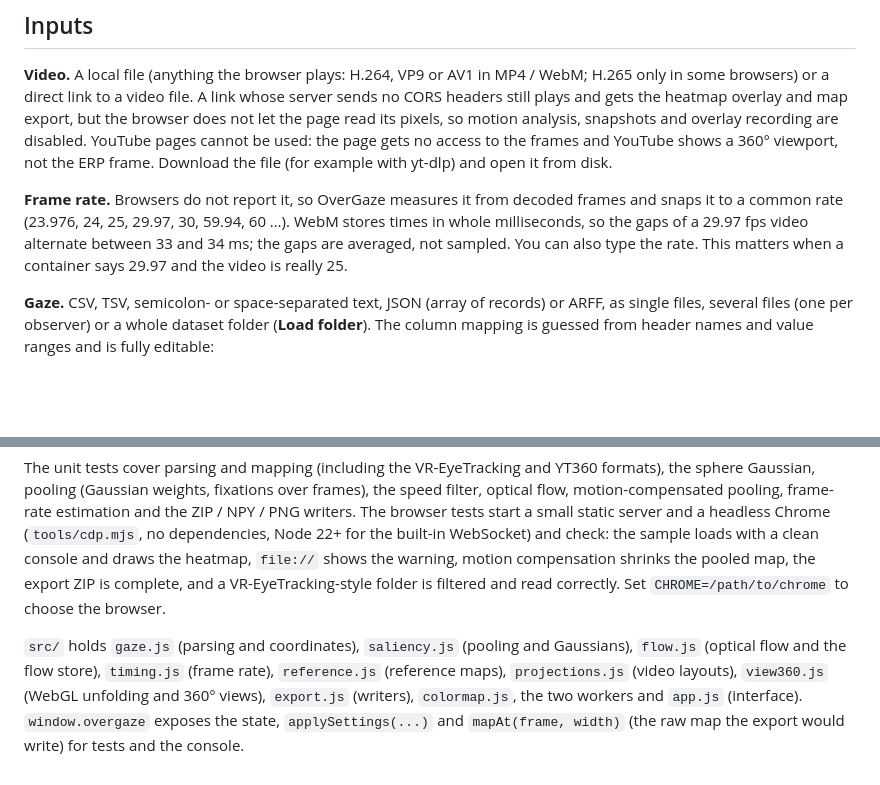
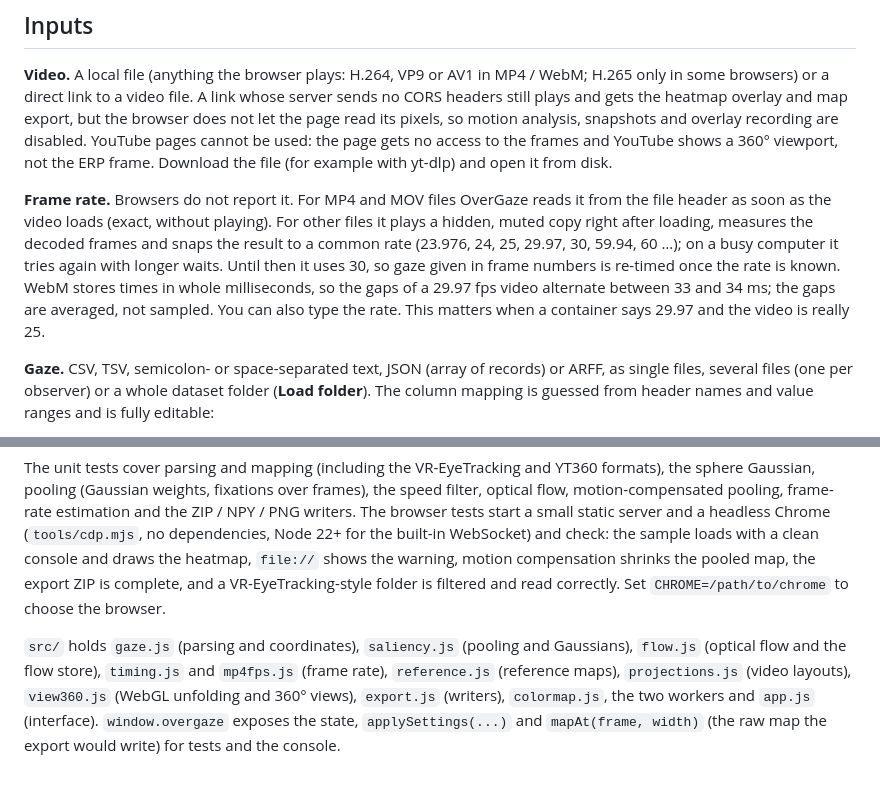
Before and after one commit to ahmadSum1/OverGaze, a Markdown page: README.md, 2 parts joined by grey strips. Rendered like a GitHub page; blank space fills up the shorter version.

```diff
--- a/README.md
+++ b/README.md
@@ -25,7 +25,7 @@ The address bar can open data and set options: `?sample` or `?sample=2d` load a
 
 **Video.** A local file (anything the browser plays: H.264, VP9 or AV1 in MP4 / WebM; H.265 only in some browsers) or a direct link to a video file. A link whose server sends no CORS headers still plays and gets the heatmap overlay and map export, but the browser does not let the page read its pixels, so motion analysis, snapshots and overlay recording are disabled. YouTube pages cannot be used: the page gets no access to the frames and YouTube shows a 360° viewport, not the ERP frame. Download the file (for example with yt-dlp) and open it from disk.
 
-**Frame rate.** Browsers do not report it, so OverGaze measures it from decoded frames and snaps it to a common rate (23.976, 24, 25, 29.97, 30, 59.94, 60 …). WebM stores times in whole milliseconds, so the gaps of a 29.97 fps video alternate between 33 and 34 ms; the gaps are averaged, not sampled. You can also type the rate. This matters when a container says 29.97 and the video is really 25.
+**Frame rate.** Browsers do not report it. For MP4 and MOV files OverGaze reads it from the file header as soon as the video loads (exact, without playing). For other files it plays a hidden, muted copy right after loading, measures the decoded frames and snaps the result to a common rate (23.976, 24, 25, 29.97, 30, 59.94, 60 …); on a busy computer it tries again with longer waits. Until then it uses 30, so gaze given in frame numbers is re-timed once the rate is known. WebM stores times in whole milliseconds, so the gaps of a 29.97 fps video alternate between 33 and 34 ms; the gaps are averaged, not sampled. You can also type the rate. This matters when a container says 29.97 and the video is really 25.
 
 **Gaze.** CSV, TSV, semicolon- or space-separated text, JSON (array of records) or ARFF, as single files, several files (one per observer) or a whole dataset folder (**Load folder**). The column mapping is guessed from header names and value ranges and is fully editable:
 
@@ -220,4 +220,4 @@ python3 tools/make_sample_2d.py  # regenerate the 2D sample (ffmpeg)
 
 The unit tests cover parsing and mapping (including the VR-EyeTracking and YT360 formats), the sphere Gaussian, pooling (Gaussian weights, fixations over frames), the speed filter, optical flow, motion-compensated pooling, frame-rate estimation and the ZIP / NPY / PNG writers. The browser tests start a small static server and a headless Chrome (`tools/cdp.mjs`, no dependencies, Node 22+ for the built-in WebSocket) and check: the sample loads with a clean console and draws the heatmap, `file://` shows the warning, motion compensation shrinks the pooled map, the export ZIP is complete, and a VR-EyeTracking-style folder is filtered and read correctly. Set `CHROME=/path/to/chrome` to choose the browser.
 
-`src/` holds `gaze.js` (parsing and coordinates), `saliency.js` (pooling and Gaussians), `flow.js` (optical flow and the flow store), `timing.js` (frame rate), `reference.js` (reference maps), `projections.js` (video layouts), `view360.js` (WebGL unfolding and 360° views), `export.js` (writers), `colormap.js`, the two workers and `app.js` (interface). `window.overgaze` exposes the state, `applySettings(...)` and `mapAt(frame, width)` (the raw map the export would write) for tests and the console.
+`src/` holds `gaze.js` (parsing and coordinates), `saliency.js` (pooling and Gaussians), `flow.js` (optical flow and the flow store), `timing.js` and `mp4fps.js` (frame rate), `reference.js` (reference maps), `projections.js` (video layouts), `view360.js` (WebGL unfolding and 360° views), `export.js` (writers), `colormap.js`, the two workers and `app.js` (interface). `window.overgaze` exposes the state, `applySettings(...)` and `mapAt(frame, width)` (the raw map the export would write) for tests and the console.
```
Also changed, not shown: docs/screenshots/18-frame-rate.png (added), 5 other files.
